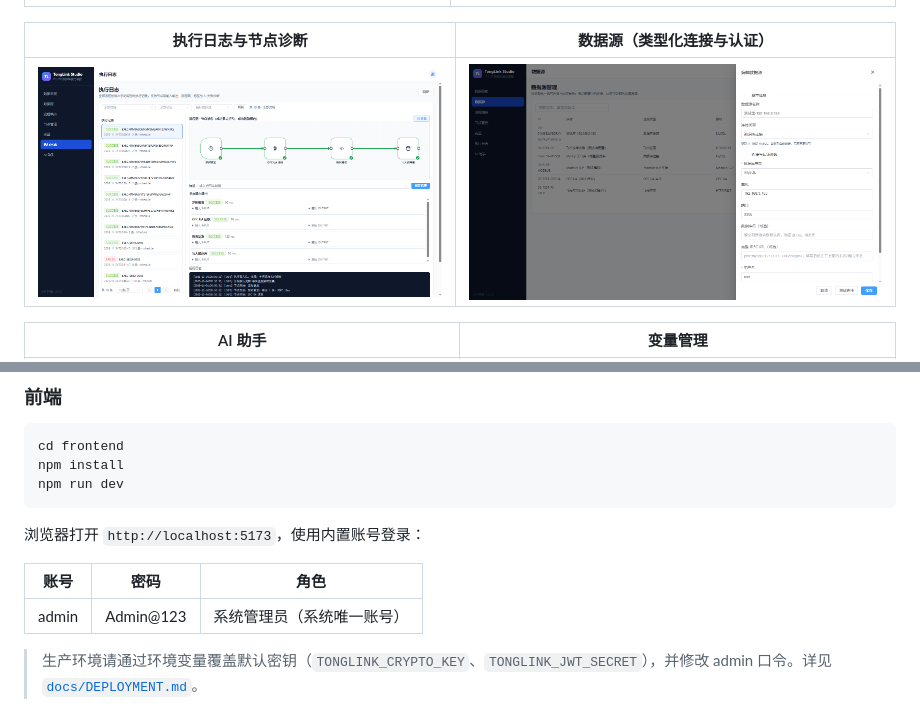
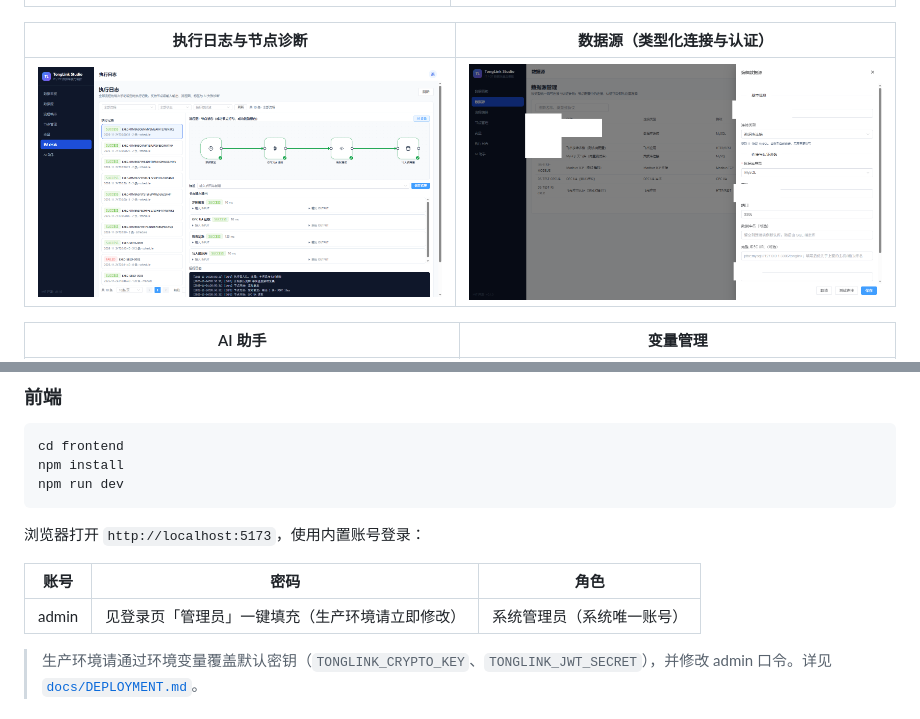
Before and after one commit to fishfei/tonglink, a Markdown page: README.md, 2 parts joined by grey strips. Rendered like a GitHub page; pictures changed too: docs/screenshots/03-sources.png.

```diff
--- a/README.md
+++ b/README.md
@@ -81,7 +81,7 @@ npm run dev
 
 | 账号 | 密码 | 角色 |
 |---|---|---|
-| admin | Admin@123 | 系统管理员（系统唯一账号） |
+| admin | 见登录页「管理员」一键填充（生产环境请立即修改） | 系统管理员（系统唯一账号） |
 
 > 生产环境请通过环境变量覆盖默认密钥（`TONGLINK_CRYPTO_KEY`、`TONGLINK_JWT_SECRET`），并修改 admin 口令。详见 [`docs/DEPLOYMENT.md`](docs/DEPLOYMENT.md)。
 
```
Also changed, not shown: TEST_REPORT.md (+10 -9 lines), 6 other files.
